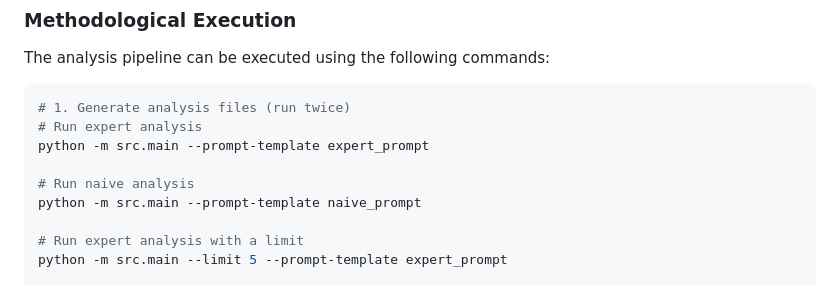
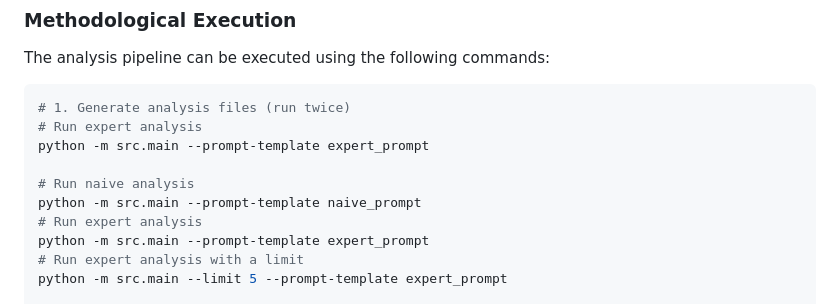
Before and after one commit to nicolas-werner/woolf-intertextuality, a Markdown page: README.md, the part around the change. Drawn GitHub-style.

```diff
--- a/README.md
+++ b/README.md
@@ -81,7 +81,8 @@ python -m src.main --prompt-template expert_prompt
 
 # Run naive analysis
 python -m src.main --prompt-template naive_prompt
-
+# Run expert analysis
+python -m src.main --prompt-template expert_prompt
 # Run expert analysis with a limit
 python -m src.main --limit 5 --prompt-template expert_prompt
 
```
